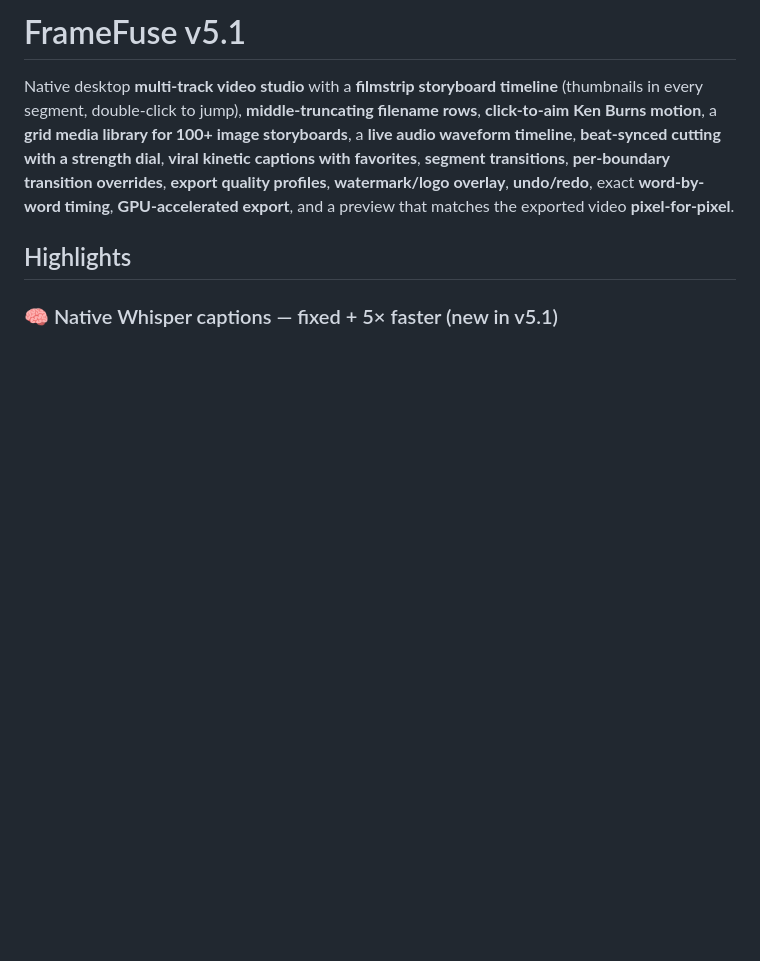
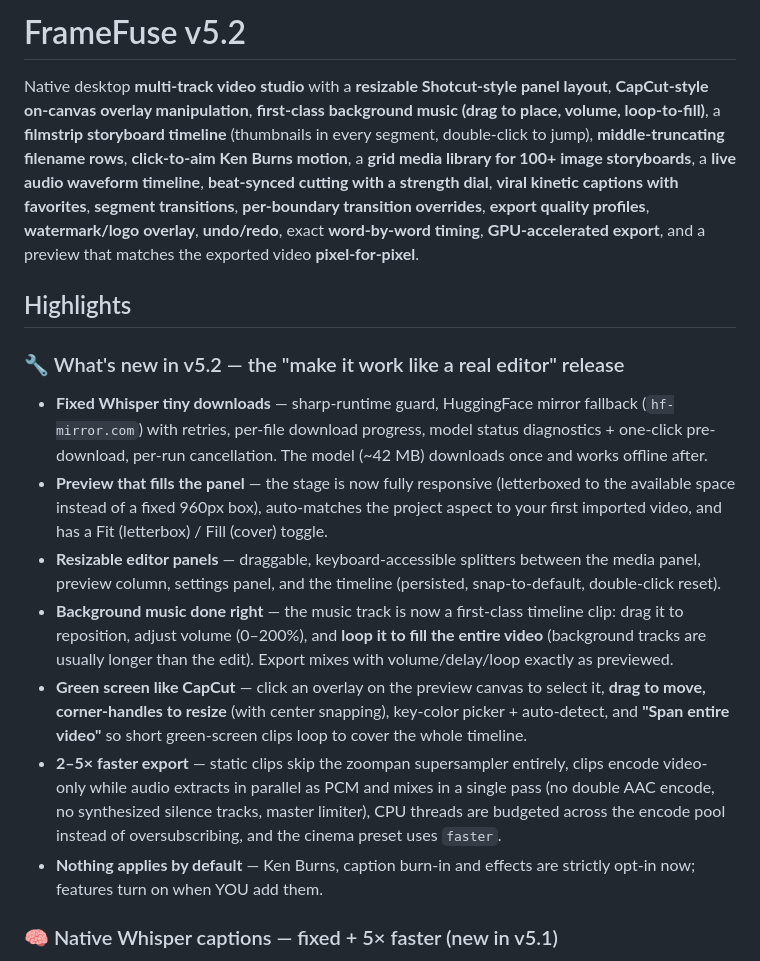
Before and after one commit to Ziruax/framefuse, a Markdown page: README.md, the part around the change. Rendered like a GitHub page; blank space fills up the shorter version.

Commit message:
docs(v5.2): README — what's new in the v5.2 release

```diff
--- a/README.md
+++ b/README.md
@@ -1,8 +1,18 @@
-# FrameFuse v5.1
+# FrameFuse v5.2
 
-Native desktop **multi-track video studio** with a **filmstrip storyboard timeline** (thumbnails in every segment, double-click to jump), **middle-truncating filename rows**, **click-to-aim Ken Burns motion**, a **grid media library for 100+ image storyboards**, a **live audio waveform timeline**, **beat-synced cutting with a strength dial**, **viral kinetic captions with favorites**, **segment transitions**, **per-boundary transition overrides**, **export quality profiles**, **watermark/logo overlay**, **undo/redo**, exact **word-by-word timing**, **GPU-accelerated export**, and a preview that matches the exported video **pixel-for-pixel**.
+Native desktop **multi-track video studio** with a **resizable Shotcut-style panel layout**, **CapCut-style on-canvas overlay manipulation**, **first-class background music (drag to place, volume, loop-to-fill)**, a **filmstrip storyboard timeline** (thumbnails in every segment, double-click to jump), **middle-truncating filename rows**, **click-to-aim Ken Burns motion**, a **grid media library for 100+ image storyboards**, a **live audio waveform timeline**, **beat-synced cutting with a strength dial**, **viral kinetic captions with favorites**, **segment transitions**, **per-boundary transition overrides**, **export quality profiles**, **watermark/logo overlay**, **undo/redo**, exact **word-by-word timing**, **GPU-accelerated export**, and a preview that matches the exported video **pixel-for-pixel**.
 
 ## Highlights
+
+### 🔧 What's new in v5.2 — the "make it work like a real editor" release
+- **Fixed Whisper tiny downloads** — sharp-runtime guard, HuggingFace mirror fallback (`hf-mirror.com`) with retries, per-file download progress, model status diagnostics + one-click pre-download, per-run cancellation. The model (~42 MB) downloads once and works offline after.
+- **Preview that fills the panel** — the stage is now fully responsive (letterboxed to the available space instead of a fixed 960px box), auto-matches the project aspect to your first imported video, and has a Fit (letterbox) / Fill (cover) toggle.
+- **Resizable editor panels** — draggable, keyboard-accessible splitters between the media panel, preview column, settings panel, and the timeline (persisted, snap-to-default, double-click reset).
+- **Background music done right** — the music track is now a first-class timeline clip: drag it to reposition, adjust volume (0–200%), and **loop it to fill the entire video** (background tracks are usually longer than the edit). Export mixes with volume/delay/loop exactly as previewed.
+- **Green screen like CapCut** — click an overlay on the preview canvas to select it, **drag to move, corner-handles to resize** (with center snapping), key-color picker + auto-detect, and **"Span entire video"** so short green-screen clips loop to cover the whole timeline.
+- **2–5× faster export** — static clips skip the zoompan supersampler entirely, clips encode video-only while audio extracts in parallel as PCM and mixes in a single pass (no double AAC encode, no synthesized silence tracks, master limiter), CPU threads are budgeted across the encode pool instead of oversubscribing, and the cinema preset uses `faster`.
+- **Nothing applies by default** — Ken Burns, caption burn-in and effects are strictly opt-in now; features turn on when YOU add them.
+
 
 ### 🧠 Native Whisper captions — fixed + 5× faster (new in v5.1)
 Transcription now runs in an Electron **utility process** with **onnxruntime-node** (native, multi-threaded CPU inference) instead of the renderer Web Worker — which also fixes the packaged-app worker path failure that broke every transcription in v5.0. Audio is decoded by **FFmpeg** (streamed, native), and the whisper-tiny model downloads **once** to `<userData>/whisper-models` on disk and stays there forever — offline after the first run.
```
Also changed, not shown: worklog.md (+20 -0 lines).
